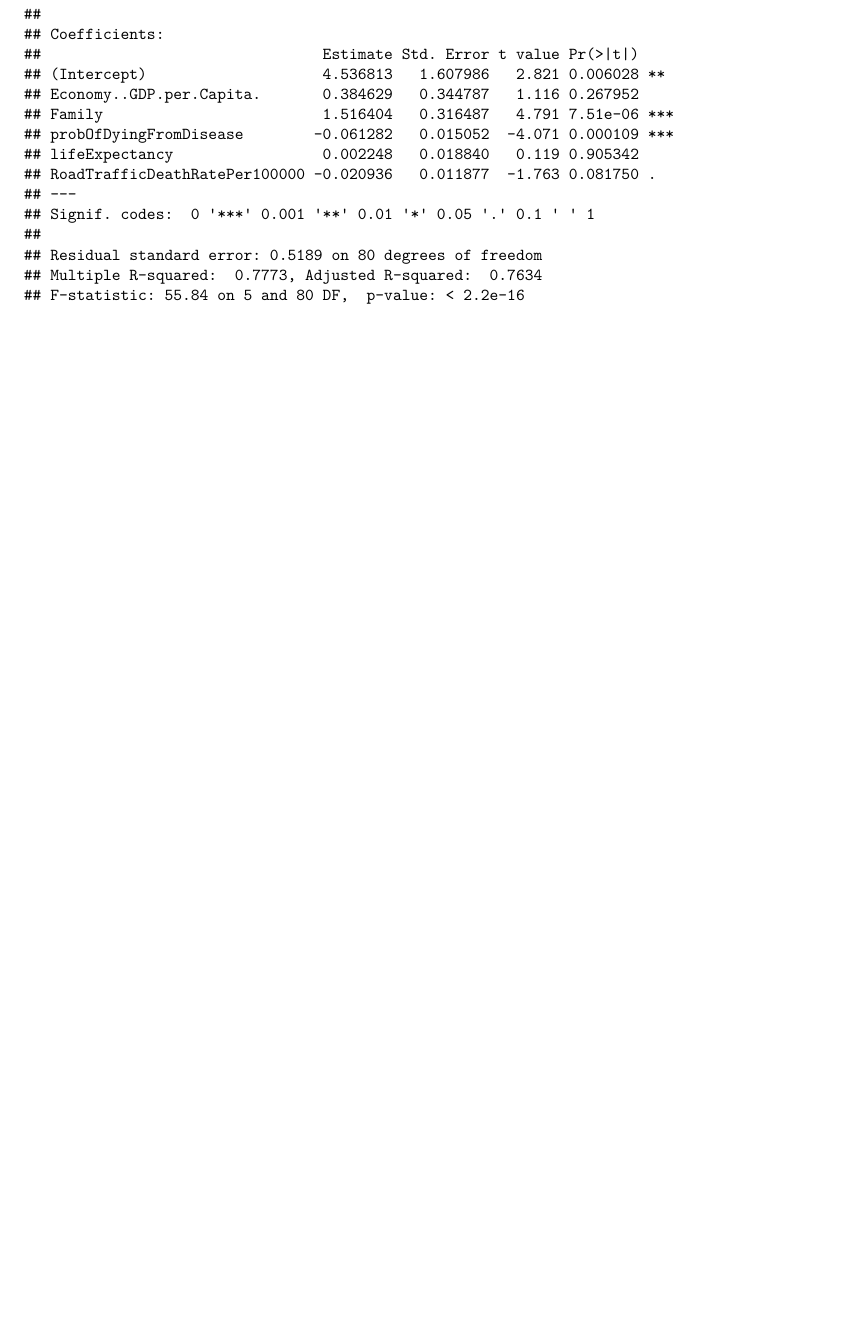
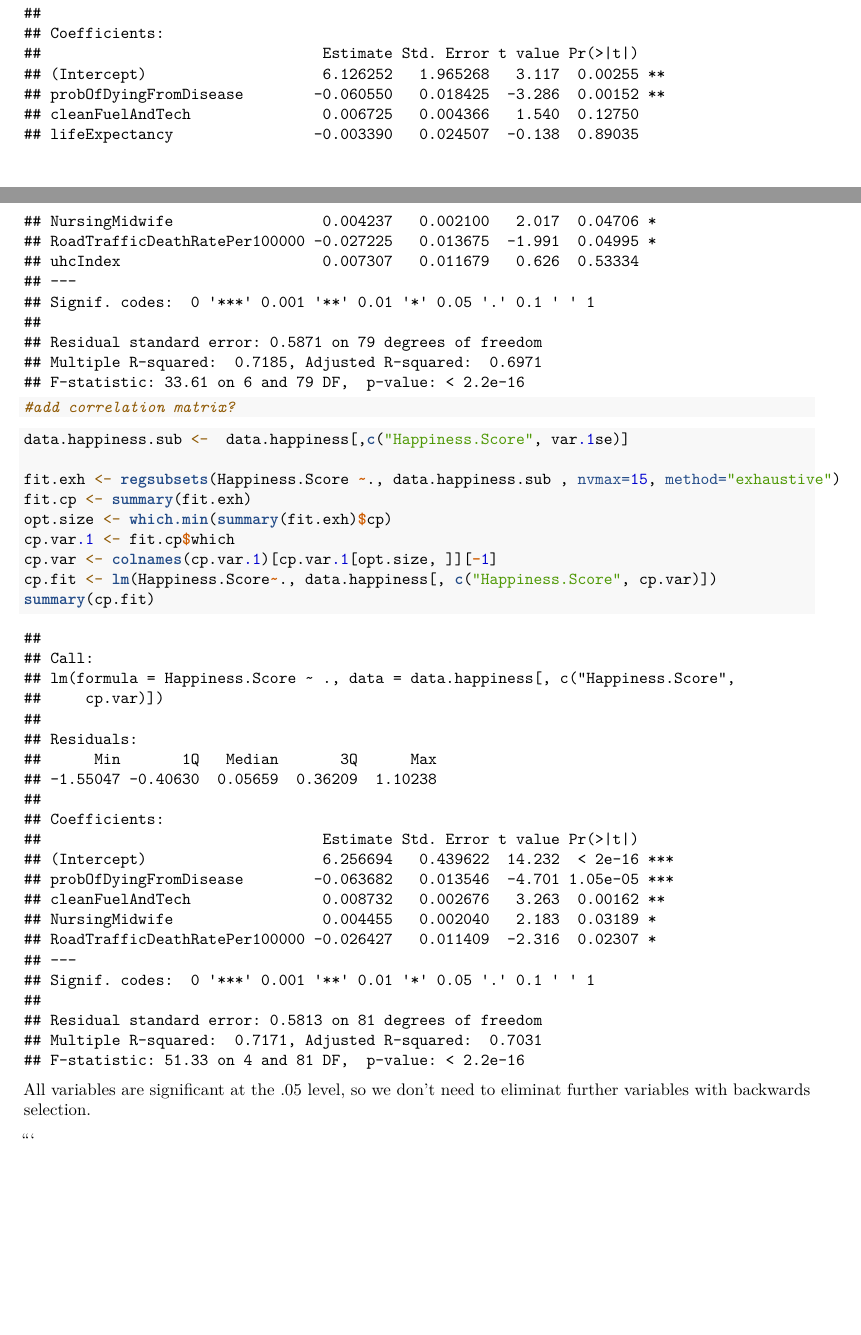
Before and after one commit to vsriram24/stat571FinalProject, an R Markdown document (dataintegration_combined.Rmd): part of page 38 of 38 before the commit and two parts of pages 38 and 39 of 39 after it, the two joined at a grey line, cut so that both start at the same text, the shorter picture padded with empty space. Rendered offline with R 4.5, knitr and Pandoc, then LaTeX, with nearby package versions; some code elsewhere in the file could not run offline.

Commit message:
Final regression model

````diff
--- a/dataintegration_combined.Rmd
+++ b/dataintegration_combined.Rmd
@@ -7,6 +7,7 @@ output: pdf_document
 library(dplyr)
 library(ggplot2)
 library(glmnet)
+library (leaps)
 ```
 
 # Read in happiness data
@@ -371,6 +372,8 @@ newHappiness = happiness2019 %>%
   left_join(mortalityRatePoisoning, by=c("Location")) %>%
   left_join(mortalityRateUnsafeWash, by=c("Location")) %>%
   left_join(neonatalMortality, by=c("Location")) %>%
+  left_join(NewHivInfectionsPer1000, by=c("Location")) %>%
+  left_join(NursingMidwife, by=c("Location")) %>%
   left_join(PharmacistsPer10000, by=c("Location")) %>%
   left_join(PopHealthcareExpGreaterThan10, by=c("Location")) %>%
   left_join(PopHealthcareExpGreaterThan25, by=c("Location")) %>%
@@ -394,7 +397,7 @@ newHappiness = read.csv("./data/fullHappiness.csv")
 colSums(is.na(newHappiness))
 
 newHappiness_filtered = newHappiness %>%
-  select(-basicHandwashing, -malariaPer1kAtRisk, -ModernFamilyPlanningPercent,  -PopPercentSanitationServices)
+  select(-basicHandwashing, -malariaPer1kAtRisk, -ModernFamilyPlanningPercent,  -PopPercentSanitationServices, -NewHivInfectionsPer1000)
 
 rowSums(is.na(newHappiness_filtered))
 
@@ -565,8 +568,14 @@ data.frame(pc1 = newHappiness.centered.pca$x[, 1],
 ```
 
 # Regression
-```{r}
-data.happiness <- as.data.frame(na.omit(newHappiness_filtered))
+```{r clean data for regression}
+colSums(is.na(newHappiness_filtered))
+newHappiness_lasso <- newHappiness_filtered %>%
+  select(-Economy..GDP.per.Capita., - Family, - Health..Life.Expectancy., -Freedom, -Generosity, -Trust..Government.Corruption., -year)
+```
+
+```{r Lasso}
+data.happiness <- as.data.frame(na.omit(newHappiness_lasso))
 Y <- data.happiness[, 3]
 X.hap <- model.matrix(Happiness.Score~.-X-Location, data=data.happiness)[, -1]
 fit.hap <- cv.glmnet(X.hap, Y, alpha=1, nfolds=10)
@@ -576,4 +585,23 @@
 lm.input <- as.formula(paste("Happiness.Score", "~", paste(var.1se, collapse = "+")))
 fit.1se.lm <- lm(lm.input, data=data.happiness)
 summary(fit.1se.lm)
+
+#add correlation matrix?
 ```
+
+```{r cp tuning}
+data.happiness.sub <-  data.happiness[,c("Happiness.Score", var.1se)]
+
+fit.exh <- regsubsets(Happiness.Score ~., data.happiness.sub , nvmax=15, method="exhaustive")
+fit.cp <- summary(fit.exh)
+opt.size <- which.min(summary(fit.exh)$cp)
+cp.var.1 <- fit.cp$which
+cp.var <- colnames(cp.var.1)[cp.var.1[opt.size, ]][-1]
+cp.fit <- lm(Happiness.Score~., data.happiness[, c("Happiness.Score", cp.var)])
+summary(cp.fit)
+```
+
+All variables are significant at the .05 level, so we don't need to eliminat further variables with backwards selection.
+
+
+```
````
